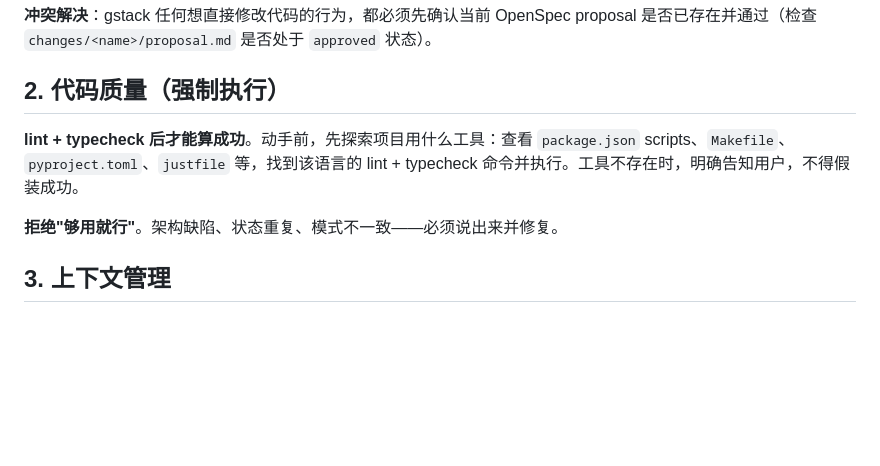
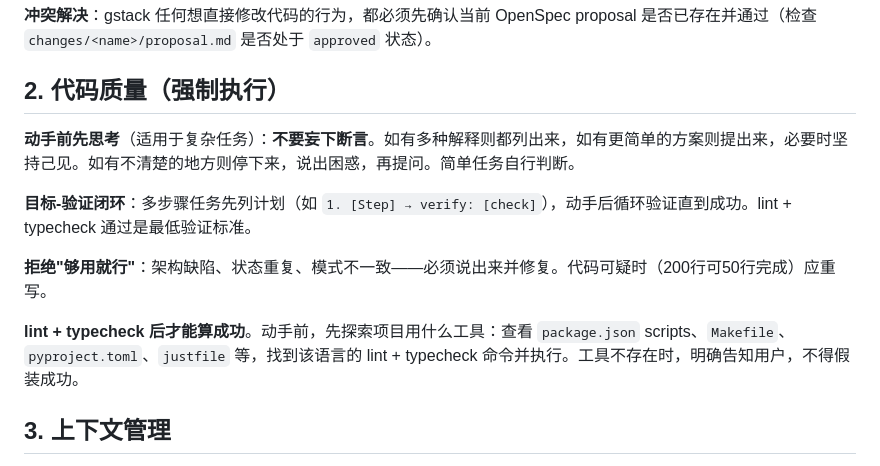
Before and after one commit to wxhou/openspec-playwright, a Markdown page: employee-standards.md, the part around the change. Rendered like a GitHub page; blank space fills up the shorter version.

Commit message:
docs(employee-standards): integrate LLM coding best practices into Section 2
- Add "think before coding" principle with core directive "don't assert blindly"
- Add goal-verification闭环 for multi-step tasks
- Expand "reject good enough" with code rewrite rule (200→50 lines)
- Reorder:事前思考 → 目标验证 → 拒绝妥协 → 最低标准
- Remove redundant lint/typecheck rule (moved to bottom as baseline)

Co-Authored-By: Claude Opus 4.6 <noreply@anthropic.com>

```diff
--- a/employee-standards.md
+++ b/employee-standards.md
@@ -23,9 +23,14 @@ E2E 工作流前提（由用户确保，非 AI 操作）：
 **冲突解决**：gstack 任何想直接修改代码的行为，都必须先确认当前 OpenSpec proposal 是否已存在并通过（检查 `changes/<name>/proposal.md` 是否处于 `approved` 状态）。
 
 ## 2. 代码质量（强制执行）
+
+**动手前先思考**（适用于复杂任务）：**不要妄下断言**。如有多种解释则都列出来，如有更简单的方案则提出来，必要时坚持己见。如有不清楚的地方则停下来，说出困惑，再提问。简单任务自行判断。
+
+**目标-验证闭环**：多步骤任务先列计划（如 `1. [Step] → verify: [check]`），动手后循环验证直到成功。lint + typecheck 通过是最低验证标准。
+
+**拒绝"够用就行"**：架构缺陷、状态重复、模式不一致——必须说出来并修复。代码可疑时（200行可50行完成）应重写。
+
 **lint + typecheck 后才能算成功**。动手前，先探索项目用什么工具：查看 `package.json` scripts、`Makefile`、`pyproject.toml`、`justfile` 等，找到该语言的 lint + typecheck 命令并执行。工具不存在时，明确告知用户，不得假装成功。
-
-**拒绝"够用就行"**。架构缺陷、状态重复、模式不一致——必须说出来并修复。
 
 ## 3. 上下文管理
 **文件读取完整**：超过 500 行的文件，不要假设单次读取覆盖完整内容——根据需要分次读取或编辑前重新读取完整文件。超过 10 条消息后，编辑任何文件前强制重新读取。
```
